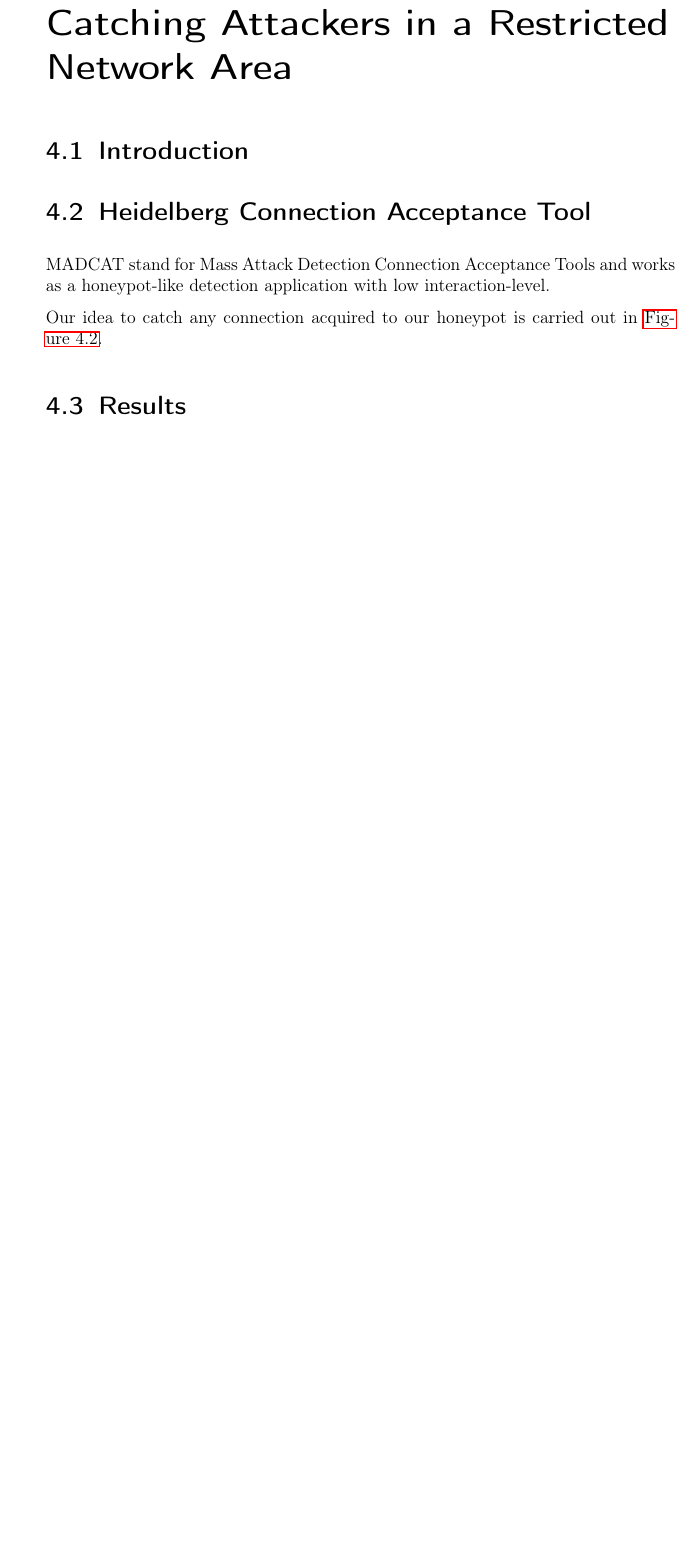
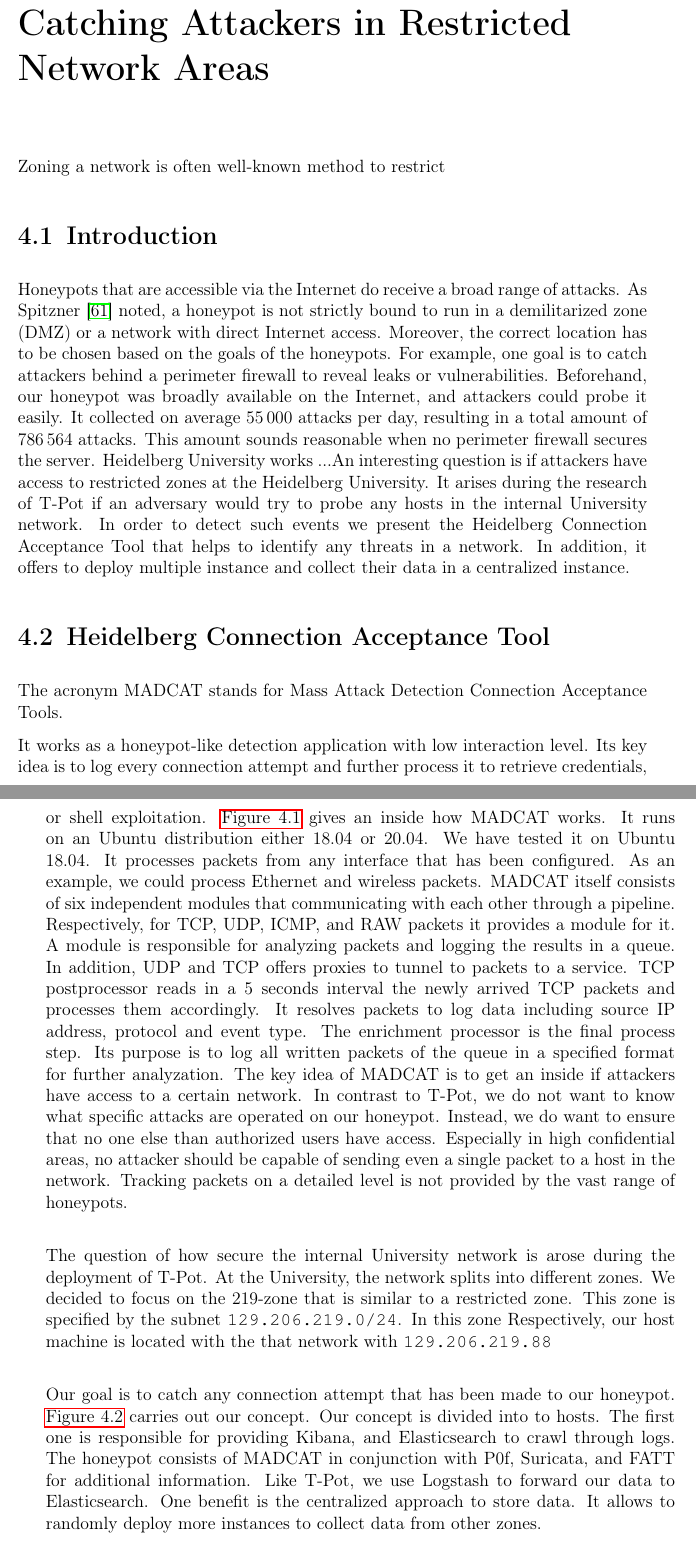
Before and after one commit to stefanDeveloper/master-thesis, a LaTeX thesis (main.tex, which reads chapters/concept.tex): part of page 48 of 61 before the commit and two parts of pages 50 and 51 of 69 after it, the two joined at a grey line, cut so that both start at the same text, the shorter picture padded with empty space. Compiled offline with pdfLaTeX.

Commit message:
Update concept

```diff
--- a/chapters/concept.tex
+++ b/chapters/concept.tex
@@ -3,19 +2,69 @@
 \label{chap:concept}
+
+Zoning a network is often well-known method to restrict
 
 \section{Introduction}
 
+Honeypots that are accessible via the Internet do receive a broad range of attacks.
+As \citet{Spitzner2003} noted, a honeypot is not strictly bound to run in a \ac{dmz} or a network with direct Internet access.
+Moreover, the correct location has to be chosen based on the goals of the honeypots.
+For example, one goal is to catch attackers behind a perimeter firewall to reveal leaks or vulnerabilities.
+Beforehand, our honeypot was broadly available on the Internet, and attackers could probe it easily.
+It collected on average $\numprint{55000}$ attacks per day, resulting in a total amount of $\numprint{786564}$ attacks.
+This amount sounds reasonable when no perimeter firewall secures the server.
+Heidelberg University works ...% zoning
+An interesting question is if attackers have access to restricted zones at the Heidelberg University.
+It arises during the research of T-Pot if an adversary would try to probe any hosts in the internal University network.
+In order to detect such events we present the Heidelberg Connection Acceptance Tool that helps to identify any threats in a network.
+In addition, it offers to deploy multiple instance and collect their data in a centralized instance.
+
 \section{Heidelberg Connection Acceptance Tool}
 
-MADCAT stand for Mass Attack Detection Connection Acceptance Tools and works as a honeypot-like detection application with low interaction-level.
+The acronym MADCAT stands for Mass Attack Detection Connection Acceptance Tools.
+
+It works as a honeypot-like detection application with low interaction level.
+Its key idea is to log every connection attempt and further process it to retrieve credentials, or shell exploitation.
+\autoref{fig:madcat-architecture} gives an inside how MADCAT works.
+It runs on an Ubuntu distribution either $18.04$ or $20.04$.
+We have tested it on Ubuntu $18.04$.
+It processes packets from any interface that has been configured.
+As an example, we could process Ethernet and wireless packets.
+MADCAT itself consists of six independent modules that communicating with each other through a pipeline.
+Respectively, for TCP, UDP, ICMP, and RAW packets it provides a module for it.
+A module is responsible for analyzing packets and logging the results in a queue.
+In addition, UDP and TCP offers proxies to tunnel to packets to a service.
+TCP postprocessor reads in a 5 seconds interval the newly arrived TCP packets and processes them accordingly.
+It resolves packets to log data including source IP address, protocol and event type.
+The enrichment processor is the final process step.
+Its purpose is to log all written packets of the queue in a specified format for further analyzation.
+The key idea of MADCAT is to get an inside if attackers have access to a certain network.
+In contrast to T-Pot, we do not want to know what specific attacks are operated on our honeypot.
+Instead, we do want to ensure that no one else than authorized users have access.
+Especially in high confidential areas, no attacker should be capable of sending even a single packet to a host in the network.
+Tracking packets on a detailed level is not provided by the vast range of honeypots.
 
 \begin{figure}[ht]
     \centering
     \includegraphics[width=\textwidth]{figures/heicat-architecture.pdf}
-    \caption[MADCAT architecture.]{MADCAT architecture. The Ethernet and wireless interface forwards the respective packets to the desired module.}
-    \label{fig:heicat-architecture}
+    \caption[MADCAT architecture]{MADCAT architecture. The Ethernet and wireless interface forwards the respective packets to the desired module.}
+    \label{fig:madcat-architecture}
 \end{figure}
 
-Our idea to catch any connection acquired to our honeypot is carried out in \autoref{fig:heicat-concept}.
+The question of how secure the internal University network is arose during the deployment of T-Pot.
+At the University, the network splits into different zones.
+We decided to focus on the $219$-zone that is similar to a restricted zone.
+This zone is specified by the subnet \ipAddress{129.206.219.0/24}.
+In this zone
+Respectively, our host machine is located with the that network with \ipAddress{129.206.219.88}
+
+Our goal is to catch any connection attempt that has been made to our honeypot.
+\autoref{fig:heicat-concept} carries out our concept.
+Our concept is divided into to hosts.
+The first one is responsible for providing Kibana, and Elasticsearch to crawl through logs.
+The honeypot consists of MADCAT in conjunction with P0f, Suricata, and FATT for additional information.
+Like T-Pot, we use Logstash to forward our data to Elasticsearch.
+One benefit is the centralized approach to store data.
+It allows to randomly deploy more instances to collect data from other zones.
 
 \begin{figure}[ht]
     \centering
--- a/main.tex
+++ b/main.tex
@@ -6,6 +6,8 @@
   fleqn,
   numbers=noendperiod,
   % headings=normal,
+  % Headings configuration
+  headings=standardclasses,
   chapterprefix=true,
   version=3.03,
   toc=bibliography,
@@ -83,16 +95,6 @@
 \title{Honeypot Implementation in a Cloud Environment}
 \author{Stefan Machmeier}
 \date{01. Feburary 2022}
-
-\usepackage[
-	pdftitle={Honeypot Implementation in a Cloud Environment},
-	pdfauthor={Stefan Machmeier},
-	pdfsubject={Masterthesis},
-	pdfcreator={pdflatex, LaTeX with KOMA-Script},
-	pdfpagemode=UseOutlines,
-	pdfdisplaydoctitle=true,
-	pdflang={english},
-]{hyperref}
 
 \begin{document}
 
```
Also changed, not shown: titlepages-eng.tex (+3 -5 lines), main.pdf, chapters/concept.tex (16 more changed lines), main.tex (14 more changed lines).
